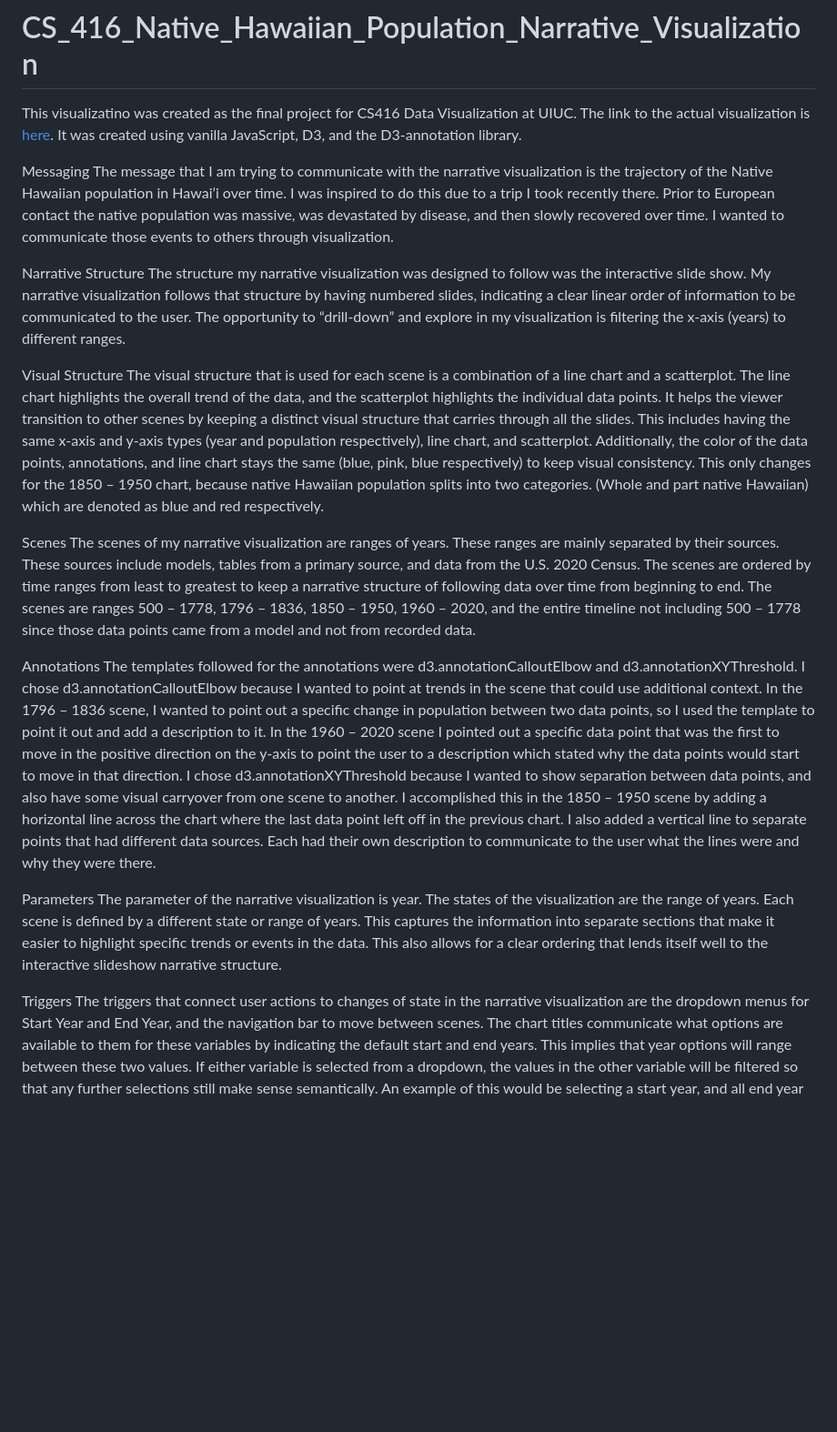
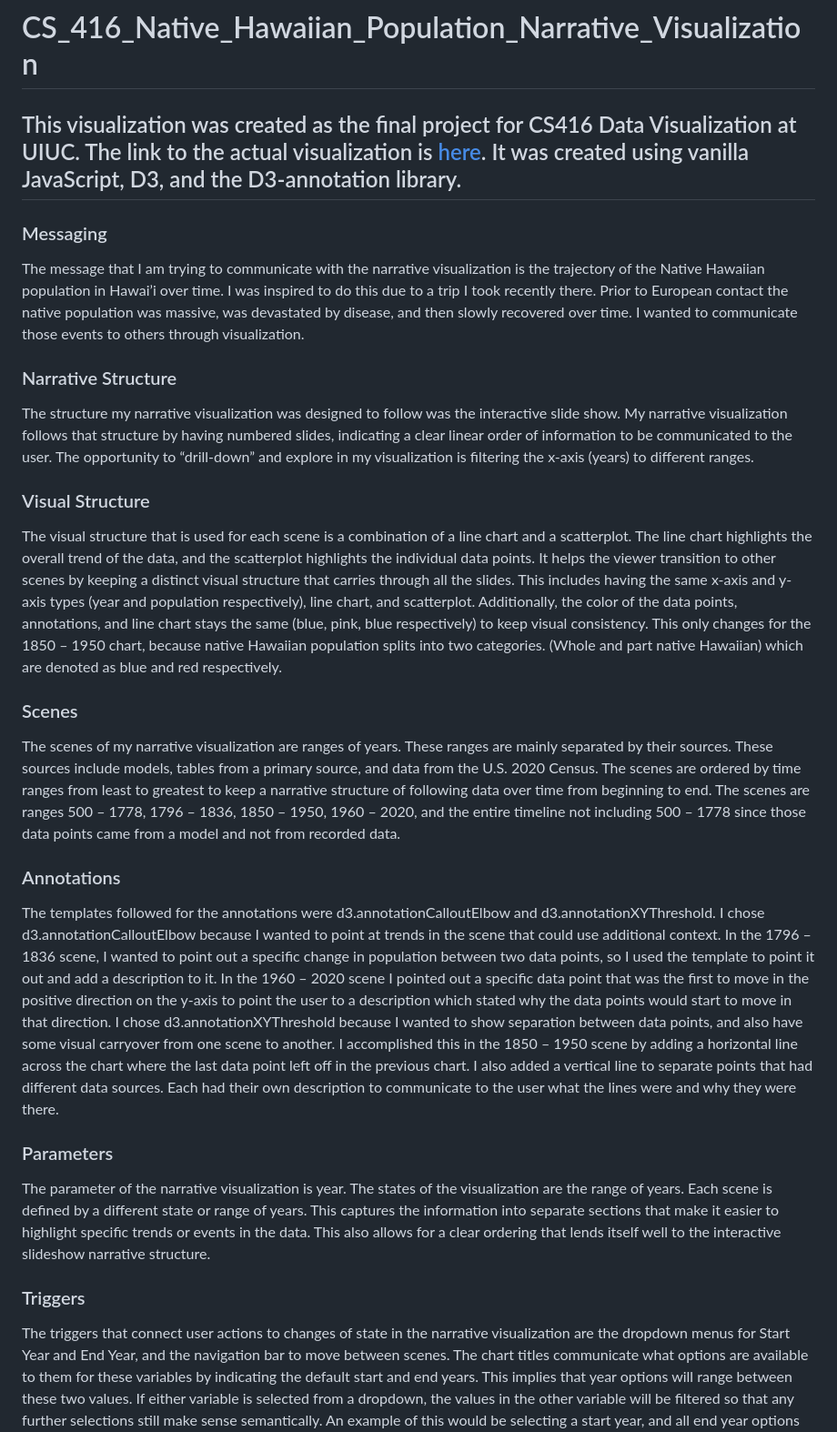
Before and after one commit to Akolyte/CS_416_Native_Hawaiian_Population_Narrative_Visualization, a Markdown page: README.md, the part around the change. Shown at 91% size. GitHub-like rendering; blank space fills up the shorter version.

```diff
--- a/README.md
+++ b/README.md
@@ -1,29 +1,29 @@
 # CS_416_Native_Hawaiian_Population_Narrative_Visualization
 
-This visualizatino was created as the final project for CS416 Data Visualization at UIUC. The link to the actual visualization is [here](https://akolyte.github.io/CS_416_Native_Hawaiian_Population_Narrative_Visualization/). It was created using vanilla JavaScript, D3, and the D3-annotation library.
+## This visualization was created as the final project for CS416 Data Visualization at UIUC. The link to the actual visualization is [here](https://akolyte.github.io/CS_416_Native_Hawaiian_Population_Narrative_Visualization/). It was created using vanilla JavaScript, D3, and the D3-annotation library.
 
-Messaging
+### Messaging
 The message that I am trying to communicate with the narrative visualization is the trajectory of the Native Hawaiian population in Hawai’i over time. I was inspired to do this due to a trip I took recently there. Prior to European contact the native population was massive, was devastated by disease, and then slowly recovered over time. I wanted to communicate those events to others through visualization.
 
-Narrative Structure
+### Narrative Structure
 The structure my narrative visualization was designed to follow was the interactive slide show. My narrative visualization follows that structure by having numbered slides, indicating a clear linear order of information to be communicated to the user. The opportunity to “drill-down” and explore in my visualization is filtering the x-axis (years) to different ranges.
 
-Visual Structure
+### Visual Structure
 The visual structure that is used for each scene is a combination of a line chart and a scatterplot. The line chart highlights the overall trend of the data, and the scatterplot highlights the individual data points.
 It helps the viewer transition to other scenes by keeping a distinct visual structure that carries through all the slides. This includes having the same x-axis and y-axis types (year and population respectively), line chart, and scatterplot. Additionally, the color of the data points, annotations, and line chart stays the same (blue, pink, blue respectively) to keep visual consistency. This only changes for the 1850 – 1950 chart, because native Hawaiian population splits into two categories. (Whole and part native Hawaiian) which are denoted as blue and red respectively.
 
-Scenes
+### Scenes
 The scenes of my narrative visualization are ranges of years. These ranges are mainly separated by their sources. These sources include models, tables from a primary source, and data from the U.S. 2020 Census. The scenes are ordered by time ranges from least to greatest to keep a narrative structure of following data over time from beginning to end. The scenes are ranges 500 – 1778, 1796 – 1836, 1850 – 1950, 1960 – 2020, and the entire timeline not including 500 – 1778 since those data points came from a model and not from recorded data.
 
-Annotations
+### Annotations
 The templates followed for the annotations were d3.annotationCalloutElbow and d3.annotationXYThreshold.
 I chose d3.annotationCalloutElbow because I wanted to point at trends in the scene that could use additional context. In the 1796 – 1836 scene, I wanted to point out a specific change in population between two data points, so I used the template to point it out and add a description to it. In the 1960 – 2020 scene I pointed out a specific data point that was the first to move in the positive direction on the y-axis to point the user to a description which stated why the data points would start to move in that direction.
 I chose d3.annotationXYThreshold because I wanted to show separation between data points, and also have some visual carryover from one scene to another. I accomplished this in the 1850 – 1950 scene by adding a horizontal line across the chart where the last data point left off in the previous chart. I also added a vertical line to separate points that had different data sources. Each had their own description to communicate to the user what the lines were and why they were there.
 
-Parameters
+### Parameters
 The parameter of the narrative visualization is year. The states of the visualization are the range of years. Each scene is defined by a different state or range of years. This captures the information into separate sections that make it easier to highlight specific trends or events in the data.  This also allows for a clear ordering that lends itself well to the interactive slideshow narrative structure.
 
-Triggers
+### Triggers
 The triggers that connect user actions to changes of state in the narrative visualization are the dropdown menus for Start Year and End Year, and the navigation bar to move between scenes.
 The chart titles communicate what options are available to them for these variables by indicating the default start and end years. This implies that year options will range between these two values.
 If either variable is selected from a dropdown, the values in the other variable will be filtered so that any further selections still make sense semantically. An example of this would be selecting a start year, and all end year options being filtered to be greater than that start year.
```
